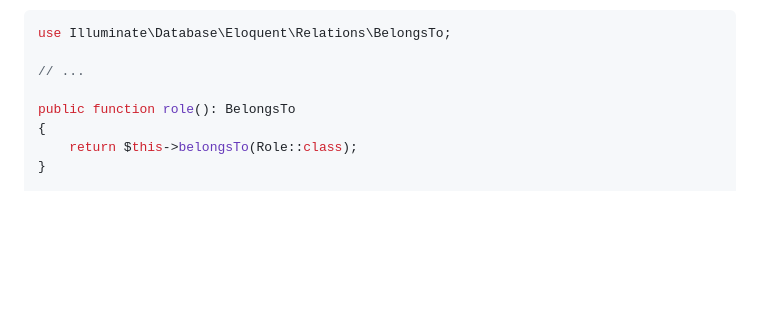
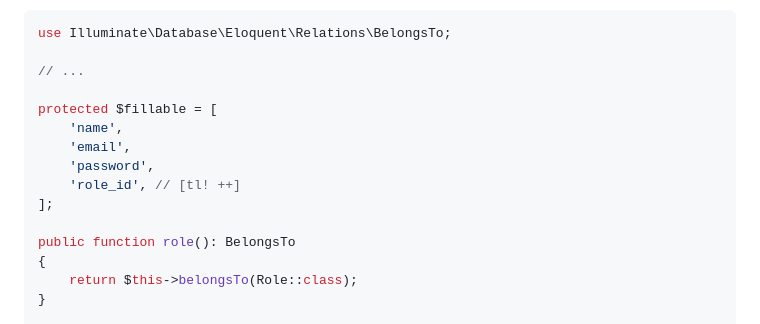
Before and after one commit to LaravelDaily/Filament-CRM-Course, a Markdown page: course/13 - Adding Employees.md, the part around the change. Rendered like a GitHub page; blank space fills up the shorter version.

Commit message:
Course edit: Added missing field

```diff
--- a/course/13 - Adding Employees.md
+++ b/course/13 - Adding Employees.md
@@ -82,6 +82,13 @@ Then, let's add a relationship and a simple `isAdmin` check to our Model:
 use Illuminate\Database\Eloquent\Relations\BelongsTo;
 
 // ...
+
+protected $fillable = [
+    'name',
+    'email',
+    'password',
+    'role_id', // [tl! ++]
+];
 
 public function role(): BelongsTo
 {
```
